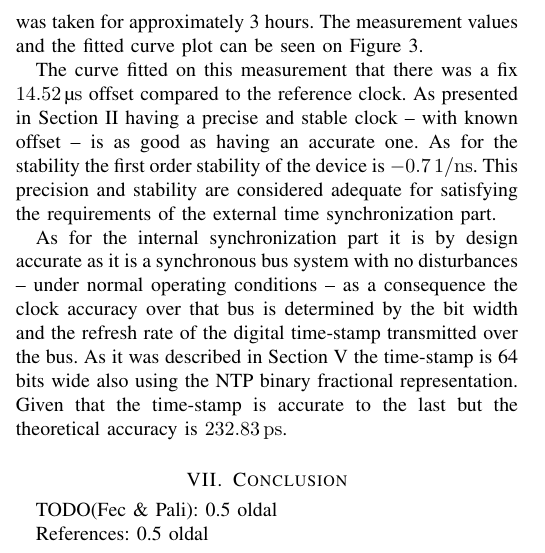
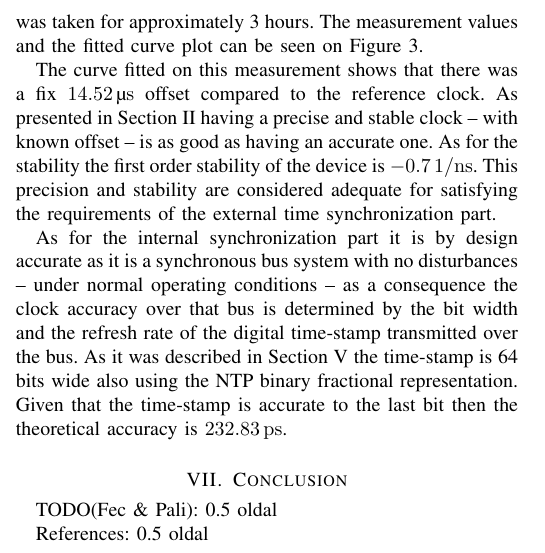
Before and after one commit to fecjanky/pub, a LaTeX paper (IEEE_journal/timesync.tex): part of one column of page 2 of 3, cut so that both start at the same text. Compiled offline with pdfLaTeX; a missing font is replaced by an installed copy or a similar font; a LaTeX package or settings file that is missing is left out.

Commit message:
fixed wording

```diff
--- a/IEEE_journal/timesync.tex
+++ b/IEEE_journal/timesync.tex
@@ -258,14 +258,14 @@ The measurement values and the fitted curve plot can be seen on Figure~\ref{fig:
     \label{fig:results}
 \end{figure*}
 
-The curve fitted on this measurement that there was a fix \SI{14.52}{\micro\second} offset compared to the reference clock. As presented in Section~\ref{sec:Challanges}
+The curve fitted on this measurement shows that there was a fix \SI{14.52}{\micro\second} offset compared to the reference clock. As presented in Section~\ref{sec:Challanges}
 having a precise and stable clock -- with known offset -- is as good as having an accurate one. As for the stability the first order stability of the
 device is \SI{-0.7}{1/\nano\second}. This precision and stability are considered adequate for satisfying the requirements of the external time synchronization part.
 
 
 As for the internal synchronization part it is by design accurate as it is a synchronous bus system with no disturbances -- under normal operating conditions -- as a
 consequence the clock accuracy over that bus is determined by the bit width and the refresh rate of the digital time-stamp transmitted over the bus. As it was described in Section~\ref{sec:Impl} the
-time-stamp is 64 bits wide also using the NTP binary fractional representation. Given that the time-stamp is accurate to the last but the theoretical accuracy is \SI{232.83}{\pico\second}.
+time-stamp is 64 bits wide also using the NTP binary fractional representation. Given that the time-stamp is accurate to the last bit then the theoretical accuracy is \SI{232.83}{\pico\second}.
 
 
 \section{Conclusion}
```
